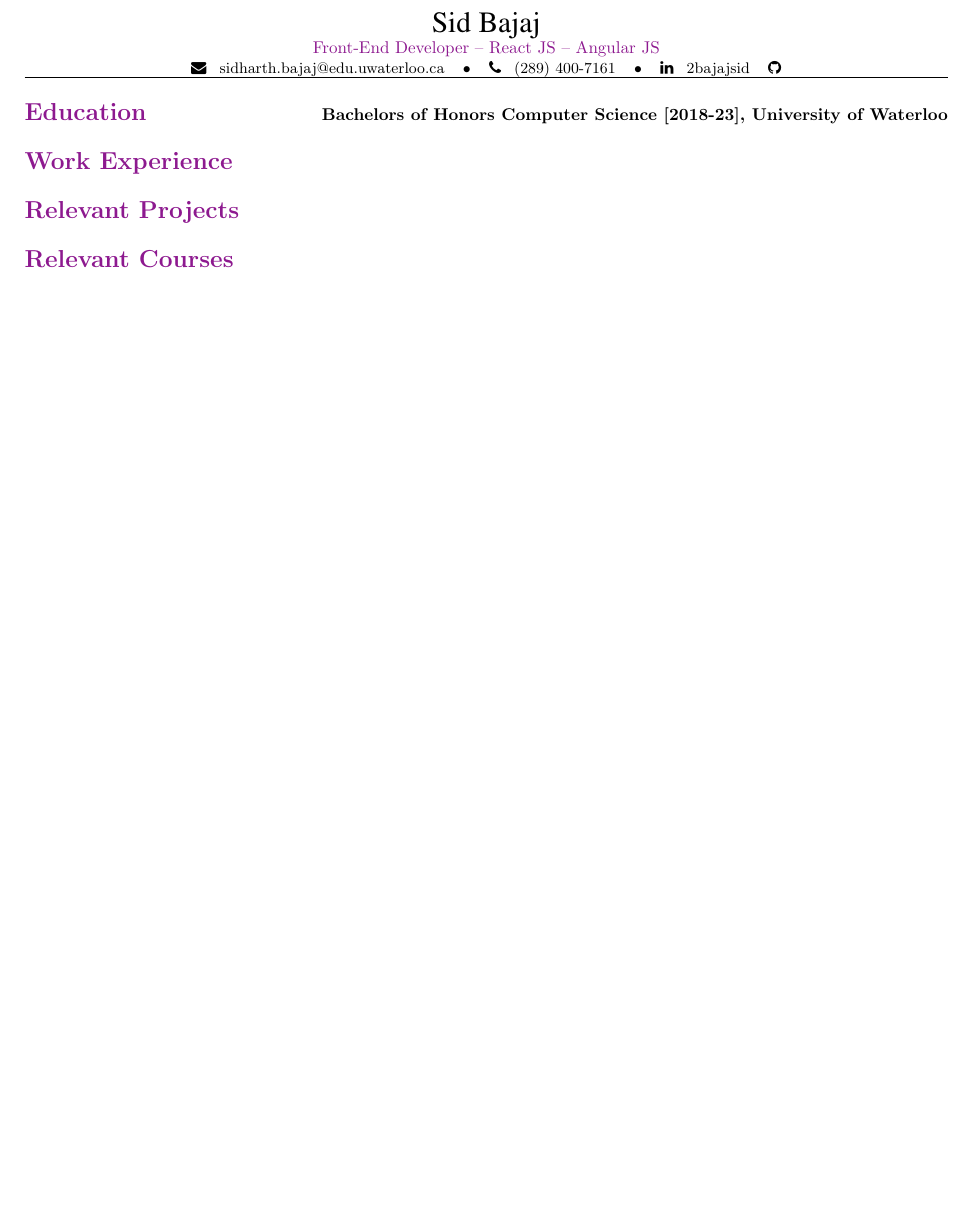
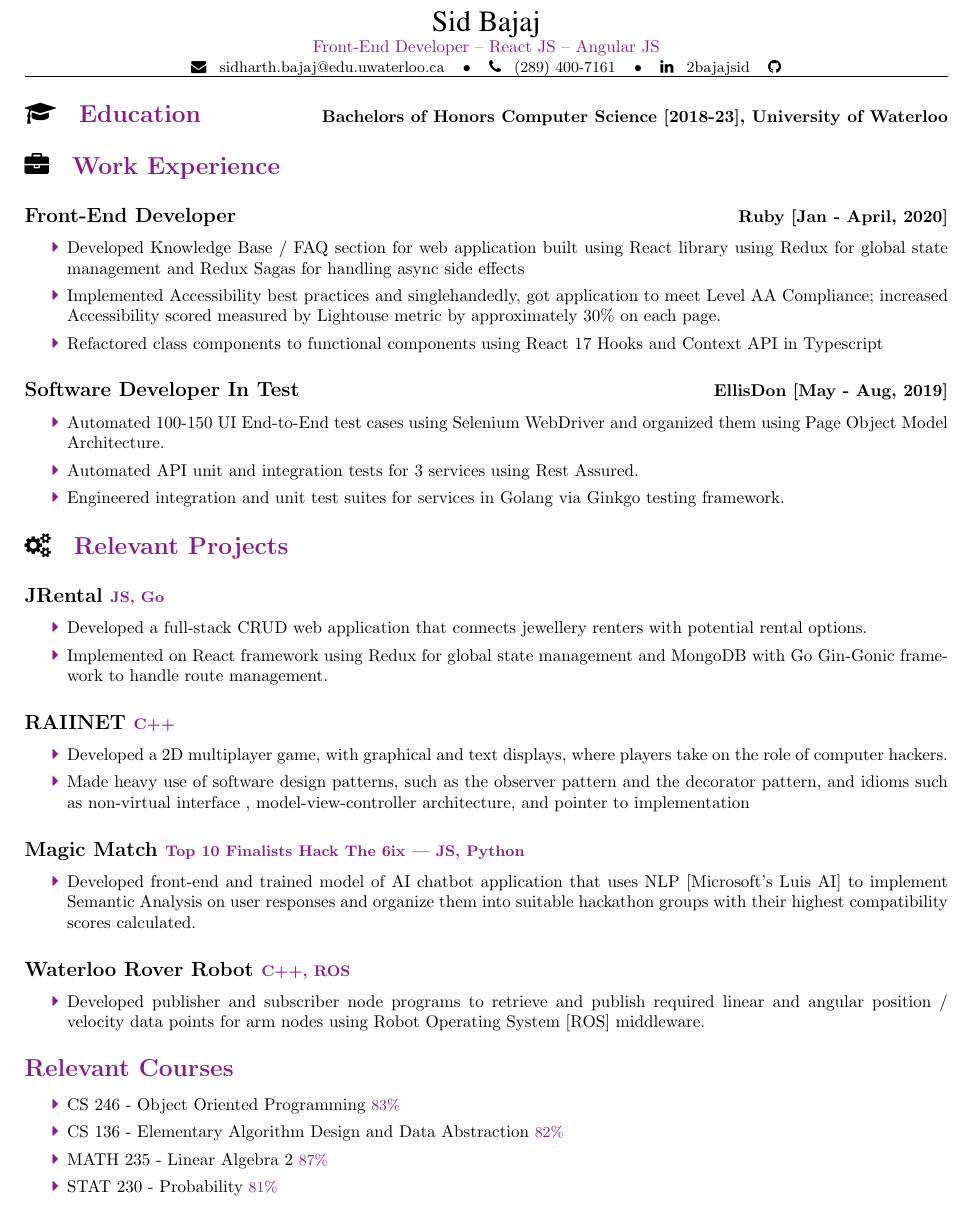
Before and after one commit to 2bajajsid/Resume, a LaTeX document (Practice1.tex): part of the page, cut so that both start at the same text, the shorter picture padded with empty space. Compiled offline with pdfLaTeX.

Commit message:
Adding Work Experience, Projects, and Relevant Courses

```diff
--- a/Practice1.tex
+++ b/Practice1.tex
@@ -5,6 +5,7 @@
 \usepackage[margin=0.5in]{geometry}
 \usepackage[dvipsnames]{xcolor}
 \usepackage{fontawesome}
+\usepackage{enumitem}
 
 \titleformat{\section}[runin]
   {\normalfont\large\bfseries}{\thesection}{1em}{}
@@ -22,14 +23,55 @@
 	\hrule
 }
 
-
 \begin{document}
 \maketitle
 
-\section*{\Large {\textcolor{Plum} {Education}} \hfill {\normalsize Bachelors of Honors Computer Science [2018-23], University of Waterloo }}
-\section*{\Large {\textcolor{Plum} {Work Experience}}}
-\section*{\Large {\textcolor{Plum} {Relevant Projects}}}
+\section*  {\Large  \faGraduationCap {\hspace{0.5em}} {\textcolor{Plum} {Education}} \hfill {\normalsize Bachelors of Honors Computer Science [2018-23], University of Waterloo }}
+\section*  {\Large \faBriefcase {\hspace{0.5em}} {\textcolor{Plum} {Work Experience}}}
+	\subsection*{Front-End Developer \hfill {\normalsize Ruby [Jan - April, 2020]}}
+		\begin{itemize}[label={\color{Plum} \faCaretRight}]
+			\itemsep0em
+			\item Developed Knowledge Base / FAQ section for web application built using React library using Redux for global state management and Redux Sagas for handling async  side effects
+			\item Implemented Accessibility best practices and singlehandedly, got application to meet Level AA Compliance; increased Accessibility scored measured by Lightouse metric by approximately 30\% on each page.
+			\item Refactored class components to functional components using React 17 Hooks and Context API in Typescript
+		\end{itemize}
+	\subsection*{Software Developer In Test \hfill {\normalsize EllisDon [May - Aug, 2019]}}
+		\begin{itemize}[label={\color{Plum} \faCaretRight}]
+			\itemsep0em
+			\item Automated 100-150 UI End-to-End test cases using Selenium WebDriver and organized them using Page Object Model Architecture.
+			\item Automated API unit and integration tests for 3 services using Rest Assured.
+			\item Engineered integration and unit test suites for services in Golang via Ginkgo testing framework.
+		\end{itemize}
+\section*{\Large \faGears  {\hspace{0.5em}} {\textcolor{Plum} {Relevant Projects}}}
+		\subsection*{JRental {\small {\color{Plum} JS, Go}}}
+			\begin{itemize}[label={\color{Plum} \faCaretRight}]
+			\itemsep0em
+			\item Developed a full-stack CRUD web application that connects jewellery renters with potential rental options.
+			\item Implemented on React framework using Redux for global state management and MongoDB with Go Gin-Gonic framework to handle route management.
+			\end{itemize}
+		\subsection*{RAIINET {\small {\color{Plum} C++}}}
+			\begin{itemize}[label={\color{Plum} \faCaretRight}]
+			\itemsep0em
+			\item Developed a 2D multiplayer game, with graphical and text displays, where players take on the role of computer hackers.
+			\item Made heavy use of software design patterns, such as the observer pattern and the decorator pattern, and idioms such as non-virtual interface , model-view-controller architecture, and pointer to implementation
+			\end{itemize}
+		\subsection*{Magic Match  {\small {\color{Plum} Top 10 Finalists Hack The 6ix | JS, Python}}}
+			\begin{itemize}[label={\color{Plum} \faCaretRight}]
+			\itemsep0em
+			\item Developed front-end and trained model of AI chatbot application that uses NLP [Microsoft's Luis AI] to implement Semantic Analysis on user responses and organize them into suitable hackathon groups with their highest compatibility scores calculated.
+			\end{itemize}
+		\subsection*{Waterloo Rover Robot {\small {\color{Plum} C++, ROS}}}
+			\begin{itemize}[label={\color{Plum} \faCaretRight}]
+			\item Developed publisher and subscriber node programs to retrieve and publish required linear and angular position / velocity data points for arm nodes using Robot Operating System [ROS] middleware.
+			\end{itemize}
 \section*{\Large {\textcolor{Plum} {Relevant Courses}}}
+			\begin{itemize}[label={\color{Plum} \faCaretRight}]
+			\itemsep0em
+			\item CS 246 - Object Oriented Programming {\small {\color{Plum} 83\%}}
+			\item CS 136 - Elementary Algorithm Design and Data Abstraction {\small {\color{Plum} 82\%}}
+			\item MATH 235 - Linear Algebra 2 {\small {\color{Plum} 87\%}}
+			\item STAT 230 - Probability {\small {\color{Plum} 81\%}}
+			\end{itemize}
 
 
 \end{document}
```
Also changed, not shown: Practice1.pdf, 2 other files.
